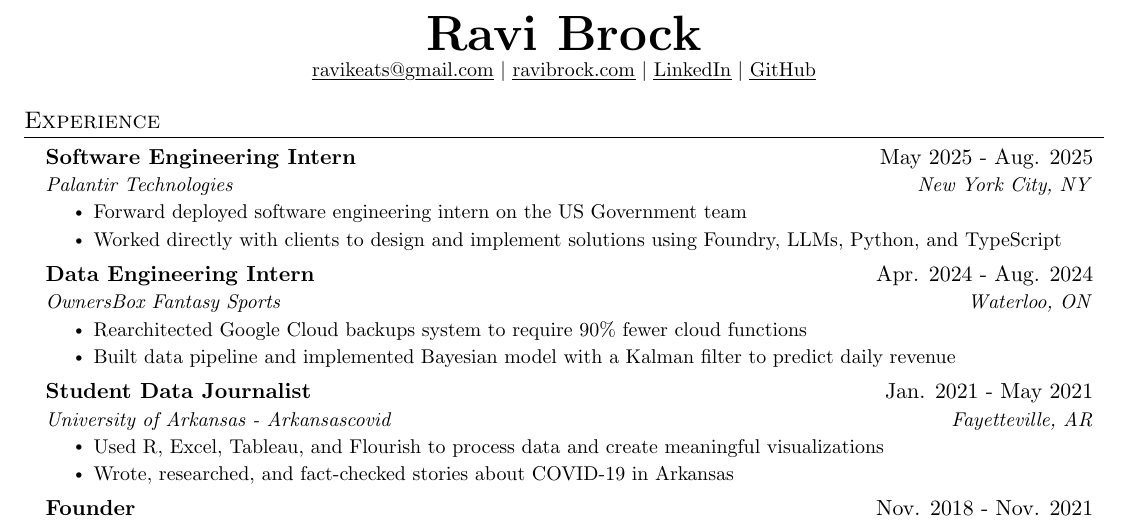
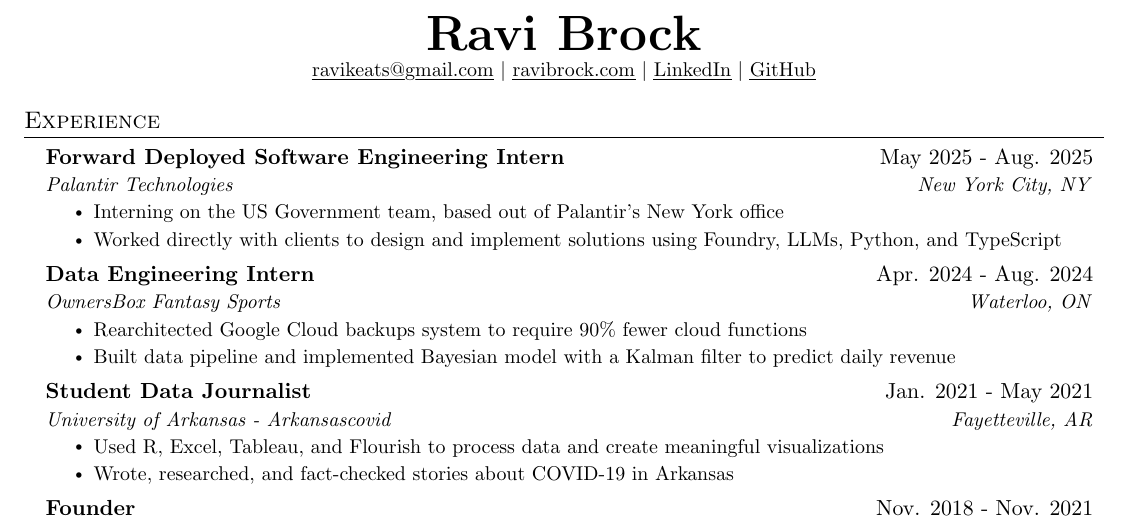
Before and after one commit to ravibrock/resume, a LaTeX CV (resume.tex): part of the page, cut so that both start at the same text. Compiled offline with pdfLaTeX.

Commit message:
Update job title

```diff
--- a/resume.tex
+++ b/resume.tex
@@ -20,9 +20,9 @@
 
 \section{Experience}
 \resumeSubHeadingListStart
-    \resumeSubheading{Software Engineering Intern}{May 2025 - Aug. 2025}{Palantir Technologies}{New York City, NY}
+    \resumeSubheading{Forward Deployed Software Engineering Intern}{May 2025 - Aug. 2025}{Palantir Technologies}{New York City, NY}
     \resumeItemListStart
-        \resumeItem{Forward deployed software engineering intern on the US Government team}
+        \resumeItem{Interning on the US Government team, based out of Palantir's New York office}
         \resumeItem{Worked directly with clients to design and implement solutions using Foundry, LLMs, Python, and TypeScript}
     \resumeItemListEnd
 
```
Also changed, not shown: resume.pdf.
